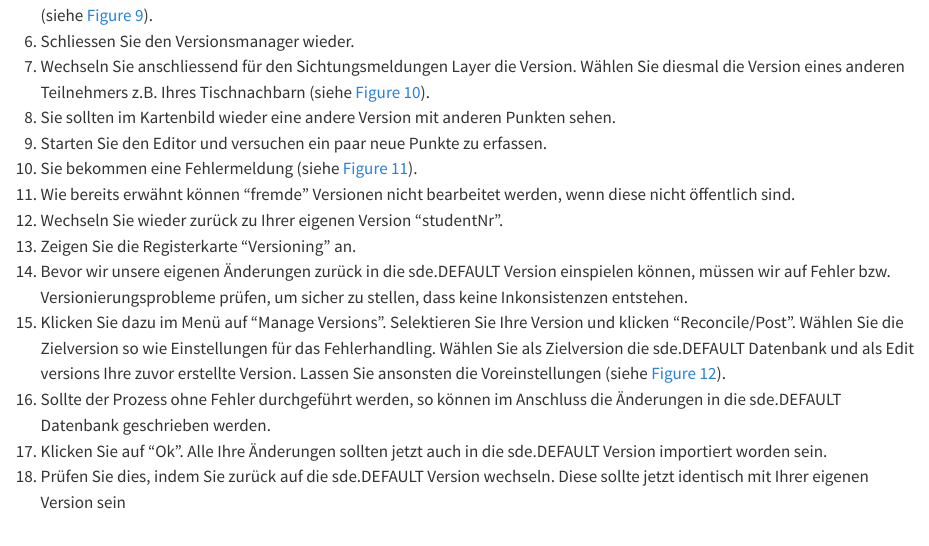
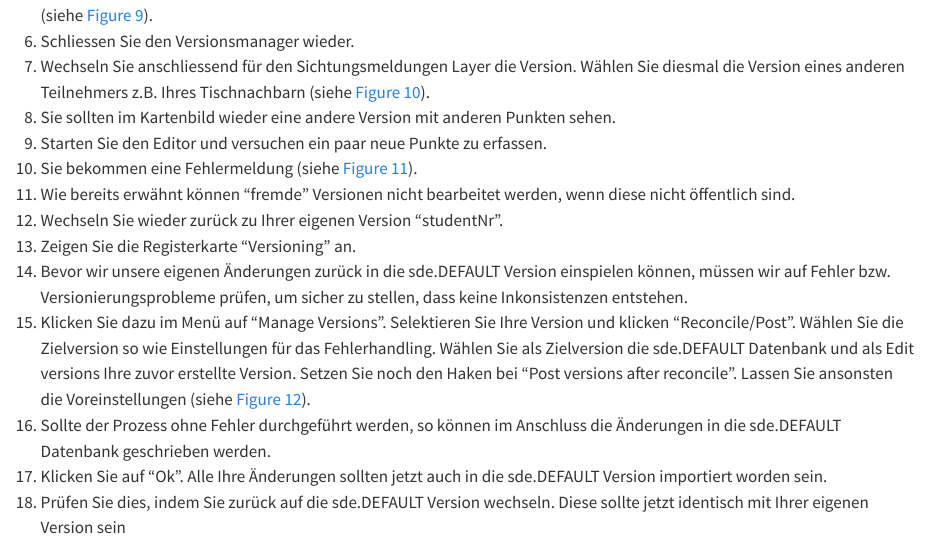
Before and after one commit to Modul-AGI/HS23, a Quarto document (C_Datenbanken_2/4_Uebung_Versionierung_Mehrbenutzer.qmd): the page in a window 1100 px wide, from 4990 px down. Rendered offline with R 4.5, knitr and Pandoc in place of Quarto, with nearby package versions.

Commit message:
Update 4_Uebung_Versionierung_Mehrbenutzer.qmd

```diff
--- a/C_Datenbanken_2/4_Uebung_Versionierung_Mehrbenutzer.qmd
+++ b/C_Datenbanken_2/4_Uebung_Versionierung_Mehrbenutzer.qmd
@@ -64,7 +64,7 @@ In vielen Anwendungsfällen bearbeiten viele Mitarbeiter die Daten in derselben
 12. Wechseln Sie wieder zurück zu Ihrer eigenen Version "studentNr".
 13. Zeigen Sie die Registerkarte "Versioning" an.
 14. Bevor wir unsere eigenen Änderungen zurück in die sde.DEFAULT Version einspielen können, müssen wir auf Fehler bzw. Versionierungsprobleme prüfen, um sicher zu stellen, dass keine Inkonsistenzen entstehen.
-15. Klicken Sie dazu im Menü auf "Manage Versions". Selektieren Sie Ihre Version und klicken "Reconcile/Post". Wählen Sie die Zielversion so wie Einstellungen für das Fehlerhandling. Wählen Sie als Zielversion die sde.DEFAULT Datenbank und als Edit versions Ihre zuvor erstellte Version. Lassen Sie ansonsten die Voreinstellungen (siehe @fig-db2-uebung11-5).
+15. Klicken Sie dazu im Menü auf "Manage Versions". Selektieren Sie Ihre Version und klicken "Reconcile/Post". Wählen Sie die Zielversion so wie Einstellungen für das Fehlerhandling. Wählen Sie als Zielversion die sde.DEFAULT Datenbank und als Edit versions Ihre zuvor erstellte Version. Setzen Sie noch den Haken bei "Post versions after reconcile". Lassen Sie ansonsten die Voreinstellungen (siehe @fig-db2-uebung11-5).
 16. Sollte der Prozess ohne Fehler durchgeführt werden, so können im Anschluss die Änderungen in die sde.DEFAULT Datenbank geschrieben werden.
 17. Klicken Sie auf "Ok". Alle Ihre Änderungen sollten jetzt auch in die sde.DEFAULT Version importiert worden sein.
 18. Prüfen Sie dies, indem Sie zurück auf die sde.DEFAULT Version wechseln. Diese sollte jetzt identisch mit Ihrer eigenen Version sein
```
